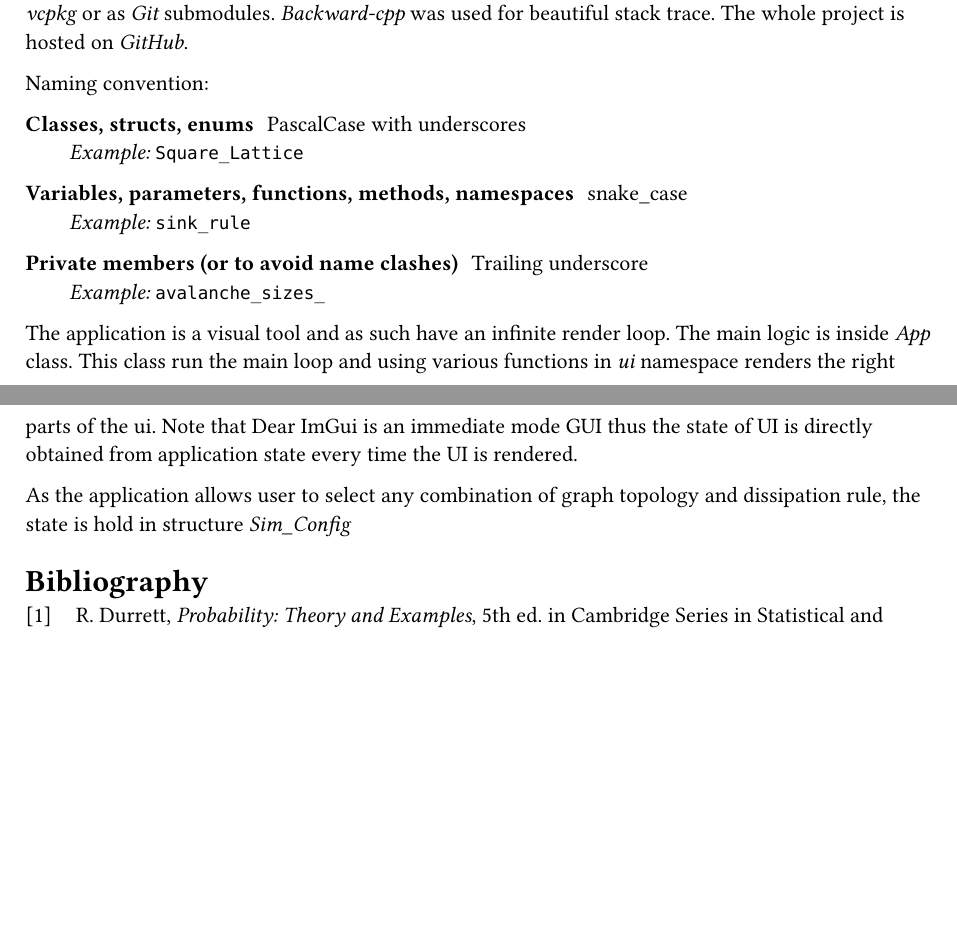
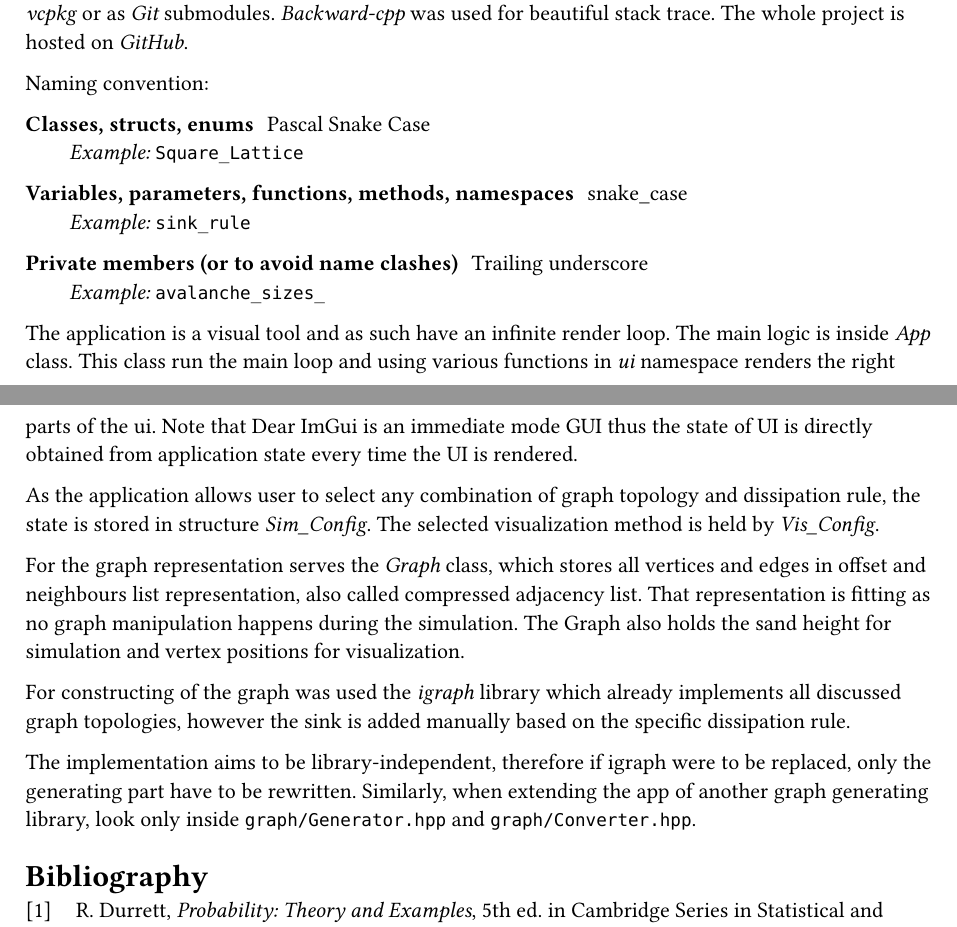
Before and after one commit to vokymir/kiv-bpr, a Typst document (doc/doc.typ): two parts of pages 9 and 10 of 10 before the commit and two parts of pages 9 and 10 of 11 after it, joined at a grey line, cut so that both start at the same text, the shorter picture padded with empty space. The pictures show the PDF file doc/doc.pdf that the author committed with the source.

Commit message:
doc: graph

```diff
--- a/doc/doc.typ
+++ b/doc/doc.typ
@@ -671,7 +671,7 @@ _#link("https://github.com/vokymir/kiv-bpr", [GitHub])_.
 Naming convention:
 
 / *Classes, structs, enums*:
-  PascalCase with underscores \
+  Pascal Snake Case \
   _Example:_ `Square_Lattice`
 
 / *Variables, parameters, functions, methods, namespaces*:
@@ -689,7 +689,25 @@ ImGui is an immediate mode GUI thus the state of UI is directly obtained from
 application state every time the UI is rendered.
 
 As the application allows user to select any combination of graph topology and
-dissipation rule, the state is hold in structure _Sim\_Config_
+dissipation rule, the state is stored in structure _Sim\_Config_. The
+selected visualization method is held by _Vis\_Config_.
+
+For the graph representation serves the _Graph_ class, which stores all vertices
+and edges in offset and neighbours list representation, also called compressed
+adjacency list. That representation is fitting as no graph manipulation happens
+during the simulation. The Graph also holds the sand height for simulation and
+vertex positions for visualization.
+
+For constructing of the graph was used the _igraph_ library which already
+implements all discussed graph topologies, however the sink is added manually
+based on the specific dissipation rule.
+
+The implementation aims to be library-independent, therefore if igraph were to
+be replaced, only the generating part have to be rewritten. Similarly, when
+extending the app of another graph generating library, look only inside
+`graph/Generator.hpp` and `graph/Converter.hpp`.
+
+
 
 #bibliography("refs.bib")
 
```
Also changed, not shown: doc/doc.pdf.
